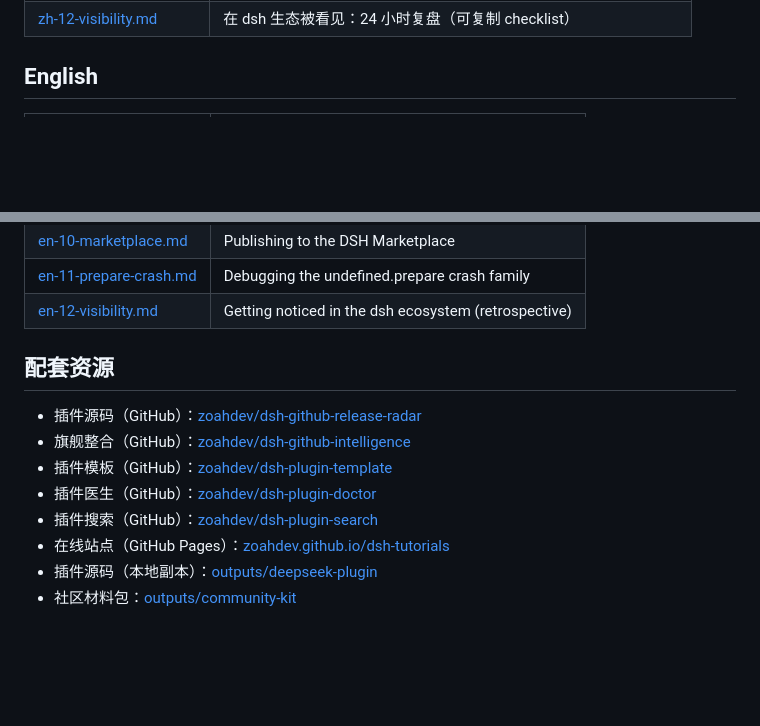
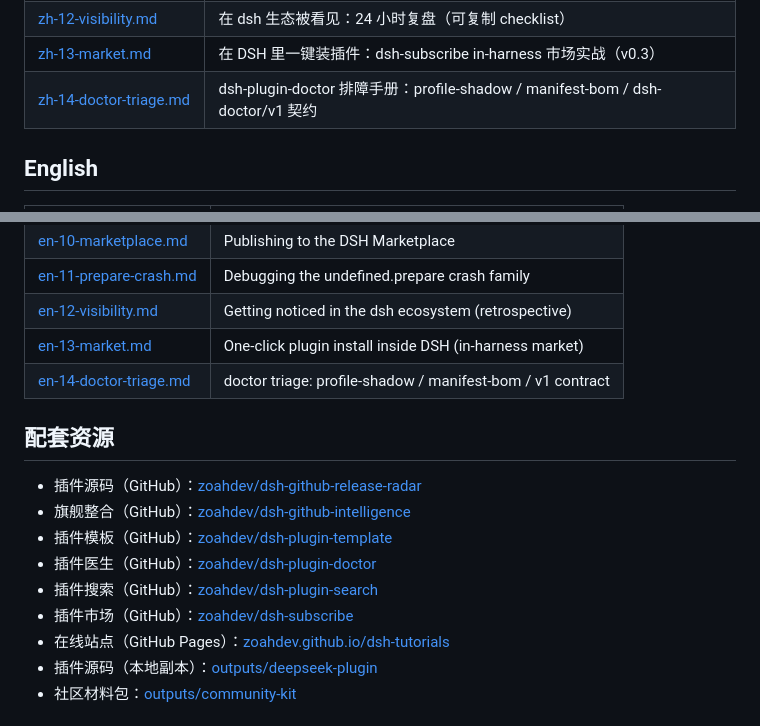
Before and after one commit to zoahdev/dsh-tutorials, a Markdown page: README.md, 2 parts joined by grey strips. GitHub-like rendering; blank space fills up the shorter version.

Commit message:
tutorials: add zh-13/en-13 (in-harness market) + zh-14/en-14 (doctor triage) (README.md)

```diff
--- a/README.md
+++ b/README.md
@@ -18,6 +18,8 @@
 | [zh-10-marketplace.md](./zh-10-marketplace.md) | 在 DSH Marketplace 发布插件（含 allowBuilds 实测坑） |
 | [zh-11-prepare-crash.md](./zh-11-prepare-crash.md) | 调试 `undefined.prepare` 崩溃全家桶（#1697/#1763 根因与修复） |
 | [zh-12-visibility.md](./zh-12-visibility.md) | 在 dsh 生态被看见：24 小时复盘（可复制 checklist） |
+| [zh-13-market.md](./zh-13-market.md) | 在 DSH 里一键装插件：dsh-subscribe in-harness 市场实战（v0.3） |
+| [zh-14-doctor-triage.md](./zh-14-doctor-triage.md) | dsh-plugin-doctor 排障手册：profile-shadow / manifest-bom / dsh-doctor/v1 契约 |
 
 ## English
 
@@ -35,6 +37,8 @@
 | [en-10-marketplace.md](./en-10-marketplace.md) | Publishing to the DSH Marketplace |
 | [en-11-prepare-crash.md](./en-11-prepare-crash.md) | Debugging the undefined.prepare crash family |
 | [en-12-visibility.md](./en-12-visibility.md) | Getting noticed in the dsh ecosystem (retrospective) |
+| [en-13-market.md](./en-13-market.md) | One-click plugin install inside DSH (in-harness market) |
+| [en-14-doctor-triage.md](./en-14-doctor-triage.md) | doctor triage: profile-shadow / manifest-bom / v1 contract |
 
 ## 配套资源
 
@@ -43,6 +47,7 @@
 - 插件模板（GitHub）：[zoahdev/dsh-plugin-template](https://github.com/zoahdev/dsh-plugin-template)
 - 插件医生（GitHub）：[zoahdev/dsh-plugin-doctor](https://github.com/zoahdev/dsh-plugin-doctor)
 - 插件搜索（GitHub）：[zoahdev/dsh-plugin-search](https://github.com/zoahdev/dsh-plugin-search)
+- 插件市场（GitHub）：[zoahdev/dsh-subscribe](https://github.com/zoahdev/dsh-subscribe)
 - 在线站点（GitHub Pages）：[zoahdev.github.io/dsh-tutorials](https://zoahdev.github.io/dsh-tutorials/)
 - 插件源码（本地副本）：[outputs/deepseek-plugin](../deepseek-plugin/README.md)
 - 社区材料包：[outputs/community-kit](../community-kit/README.md)
```
